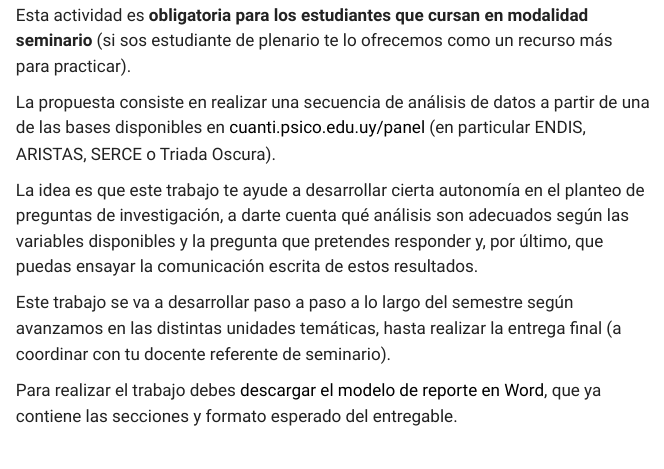
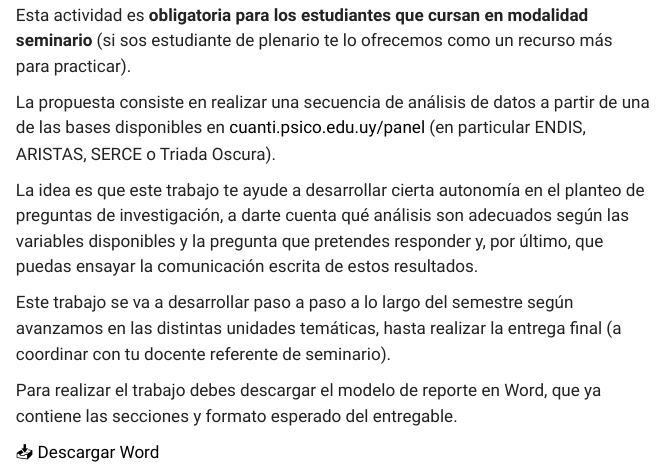
Before and after one commit to clementinatomas/practicuanti, a Quarto document (entregable.qmd): the page in a window 1100 px wide, from 260 px down. Rendered offline with R 4.5, knitr and Pandoc in place of Quarto, with nearby package versions; menus at the side of the page are left out.

Commit message:
correcciones pagina entregable

```diff
--- a/_quarto.yml
+++ b/_quarto.yml
@@ -20,6 +20,9 @@ format:
     toc: true
     toc-depth: 2
 
+resources:
+  - descargables/**
+
 editor: visual
 
 execute:
--- a/entregable.qmd
+++ b/entregable.qmd
@@ -10,4 +10,8 @@ La idea es que este trabajo te ayude a desarrollar cierta autonomía en el plant
 
 Este trabajo se va a desarrollar paso a paso a lo largo del semestre según avanzamos en las distintas unidades temáticas, hasta realizar la entrega final (a coordinar con tu docente referente de seminario).
 
-Para realizar el trabajo debes [descargar el modelo de reporte en Word](docs/entregable.docx), que ya contiene las secciones y formato esperado del entregable.
+Para realizar el trabajo debes descargar el modelo de reporte en Word, que ya contiene las secciones y formato esperado del entregable.
+
+<a href="descargabes/entregable.docx" download>
+  📥 Descargar Word
+</a>
```
Also changed, not shown: docs/search.json, 7 other files.
